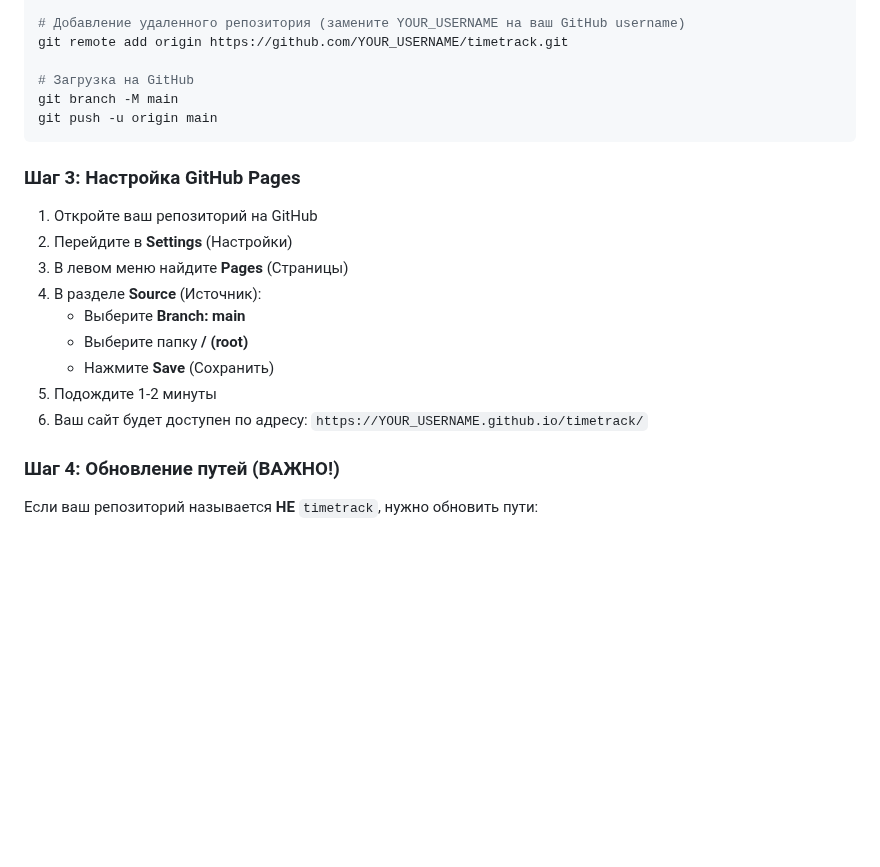
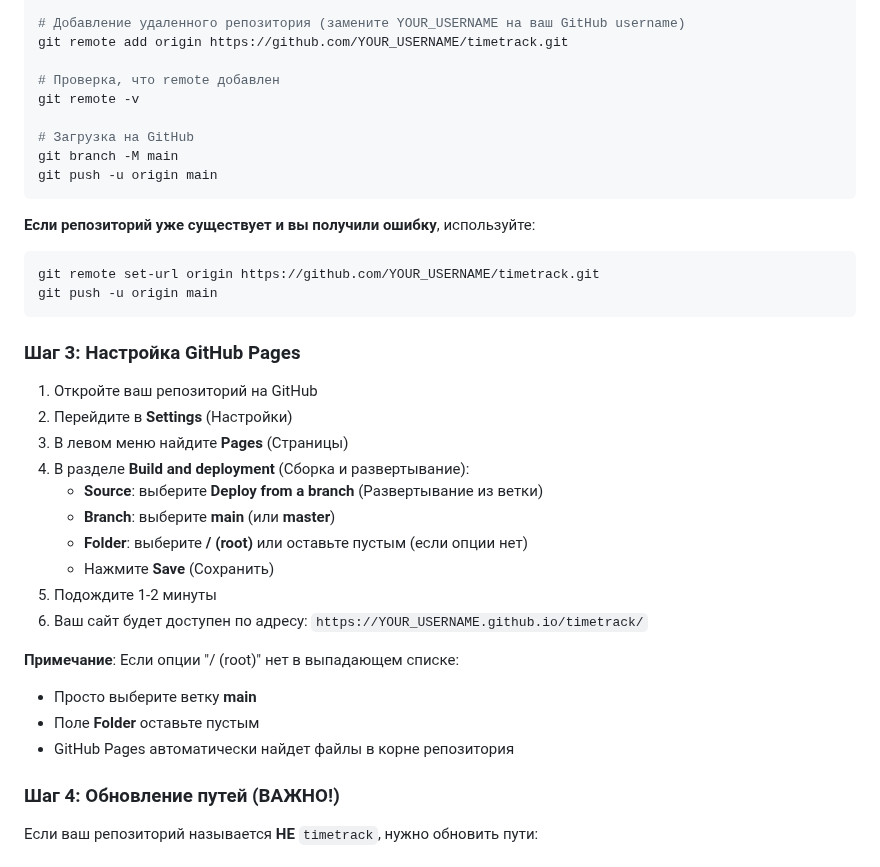
Before and after one commit to hreshchicstanislav-debug/web, a Markdown page: DEPLOYMENT.md, the part around the change. Drawn GitHub-style; blank space fills up the shorter version.

````diff
--- a/DEPLOYMENT.md
+++ b/DEPLOYMENT.md
@@ -91,8 +91,18 @@ git commit -m "Initial commit: TimeTrack PWA app"
 # Добавление удаленного репозитория (замените YOUR_USERNAME на ваш GitHub username)
 git remote add origin https://github.com/YOUR_USERNAME/timetrack.git
 
+# Проверка, что remote добавлен
+git remote -v
+
 # Загрузка на GitHub
 git branch -M main
+git push -u origin main
+```
+
+**Если репозиторий уже существует и вы получили ошибку**, используйте:
+
+```bash
+git remote set-url origin https://github.com/YOUR_USERNAME/timetrack.git
 git push -u origin main
 ```
 
@@ -101,12 +111,18 @@ git push -u origin main
 1. Откройте ваш репозиторий на GitHub
 2. Перейдите в **Settings** (Настройки)
 3. В левом меню найдите **Pages** (Страницы)
-4. В разделе **Source** (Источник):
-   - Выберите **Branch: main**
-   - Выберите папку **/ (root)**
+4. В разделе **Build and deployment** (Сборка и развертывание):
+   - **Source**: выберите **Deploy from a branch** (Развертывание из ветки)
+   - **Branch**: выберите **main** (или **master**)
+   - **Folder**: выберите **/ (root)** или оставьте пустым (если опции нет)
    - Нажмите **Save** (Сохранить)
 5. Подождите 1-2 минуты
 6. Ваш сайт будет доступен по адресу: `https://YOUR_USERNAME.github.io/timetrack/`
+
+**Примечание**: Если опции "/ (root)" нет в выпадающем списке:
+- Просто выберите ветку **main**
+- Поле **Folder** оставьте пустым
+- GitHub Pages автоматически найдет файлы в корне репозитория
 
 ### Шаг 4: Обновление путей (ВАЖНО!)
 
````
Also changed, not shown: GIT_SETUP.md (added, +62 -0 lines), MOBILE_TESTING.md (+1 -1 lines).
